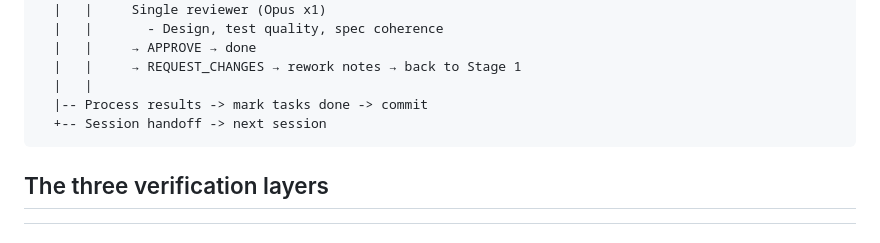
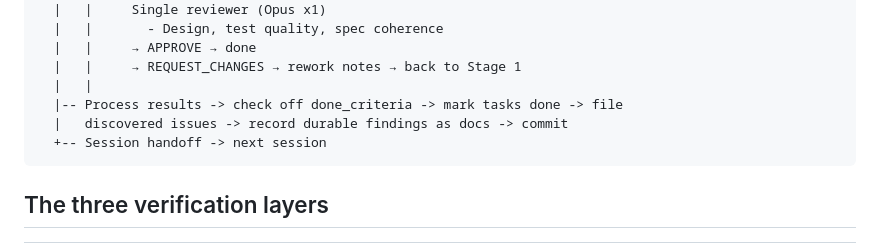
Before and after one commit to alphaelements/handoff-mcp, a Markdown page: plugin-task-loop/commands/session-loop.md, the part around one of its changes. GitHub-like rendering.

````diff
--- a/plugin-task-loop/commands/session-loop.md
+++ b/plugin-task-loop/commands/session-loop.md
@@ -37,7 +38,8 @@ Session N:
   |   |     → APPROVE → done
   |   |     → REQUEST_CHANGES → rework notes → back to Stage 1
   |   |
-  |-- Process results -> mark tasks done -> commit
+  |-- Process results -> check off done_criteria -> mark tasks done -> file
+  |   discovered issues -> record durable findings as docs -> commit
   +-- Session handoff -> next session
 ```
 
````
Also changed, not shown: other parts of plugin-task-loop/commands/session-loop.md (+89 -13 lines), plugin-task-loop/agents/session-developer.md (+8 -1 lines).
